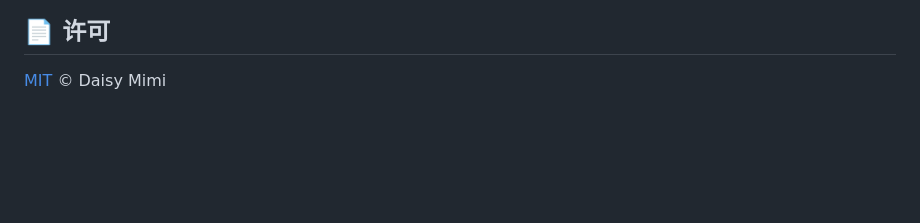
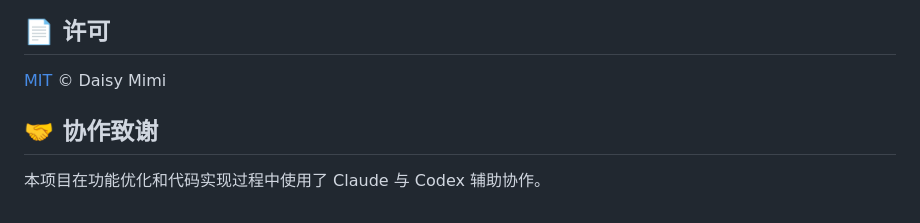
Before and after one commit to DottieMochi/floorplan-product-manager-, a Markdown page: README.md, the part around the change. Rendered like a GitHub page; blank space fills up the shorter version.

Commit message:
文档：增加 AI 协作致谢

```diff
--- a/README.md
+++ b/README.md
@@ -96,3 +96,7 @@ export const ROLE_PASSWORDS = {
 ## 📄 许可
 
 [MIT](LICENSE) © Daisy Mimi
+
+## 🤝 协作致谢
+
+本项目在功能优化和代码实现过程中使用了 Claude 与 Codex 辅助协作。
```
